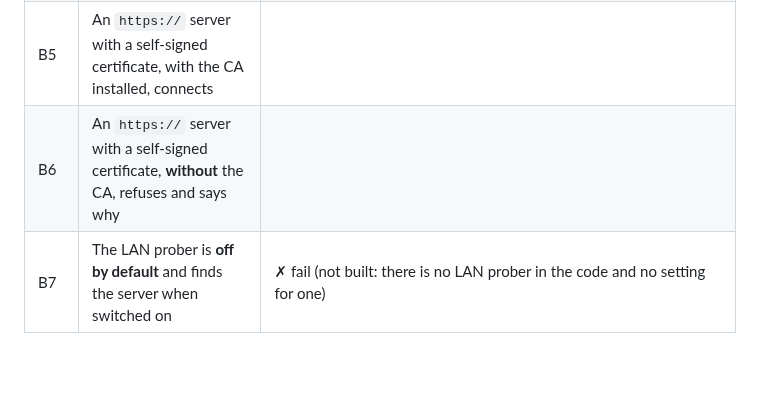
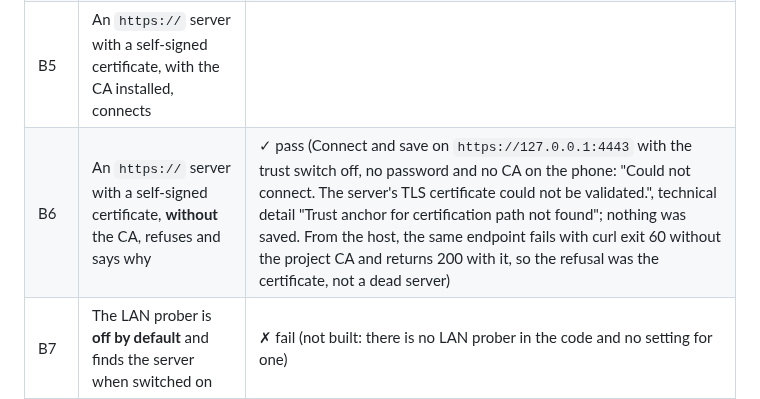
Before and after one commit to Theblackcat98/opencode-android, a Markdown page: docs/MANUAL_TEST_MATRIX.md, the part around the change. Drawn GitHub-style; blank space fills up the shorter version.

Commit message:
Record that an HTTPS server with an untrusted certificate is refused with the reason shown

```diff
--- a/docs/MANUAL_TEST_MATRIX.md
+++ b/docs/MANUAL_TEST_MATRIX.md
@@ -51,7 +51,7 @@ no `POST_NOTIFICATIONS` permission, and the smallest screens.
 | B3 | A plain `http://` server shows the **Unencrypted** badge on the list and the status page | ✓ pass (badge shown on server card and Server Details screen) |
 | B4 | A wrong password reports "re-pair" and does not crash or hang | ✓ pass (401 shows 'Could not connect' dialog with 'Pair again' option) |
 | B5 | An `https://` server with a self-signed certificate, with the CA installed, connects | |
-| B6 | An `https://` server with a self-signed certificate, **without** the CA, refuses and says why | |
+| B6 | An `https://` server with a self-signed certificate, **without** the CA, refuses and says why | ✓ pass (Connect and save on `https://127.0.0.1:4443` with the trust switch off, no password and no CA on the phone: "Could not connect. The server's TLS certificate could not be validated.", technical detail "Trust anchor for certification path not found"; nothing was saved. From the host, the same endpoint fails with curl exit 60 without the project CA and returns 200 with it, so the refusal was the certificate, not a dead server) |
 | B7 | The LAN prober is **off by default** and finds the server when switched on | ✗ fail (not built: there is no LAN prober in the code and no setting for one) |
 | B8 | The LAN prober can be cancelled mid-scan and stops immediately | ✗ fail (not built: no LAN prober to cancel) |
 | B9 | "Pair another device" shows a QR, and the second device redeems it | n/a (only one device was attached: `adb devices` lists emulator-5554 alone, so there was no second device to redeem the QR) |
```
